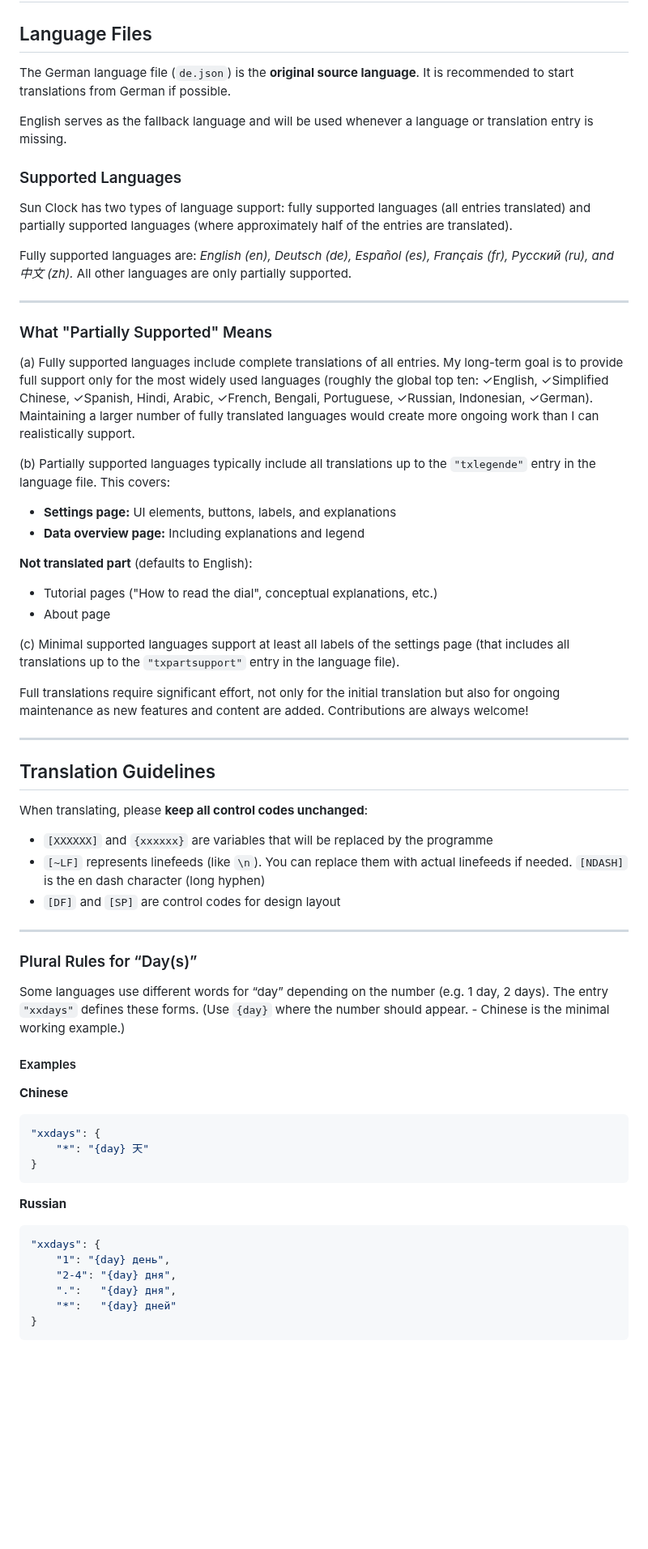
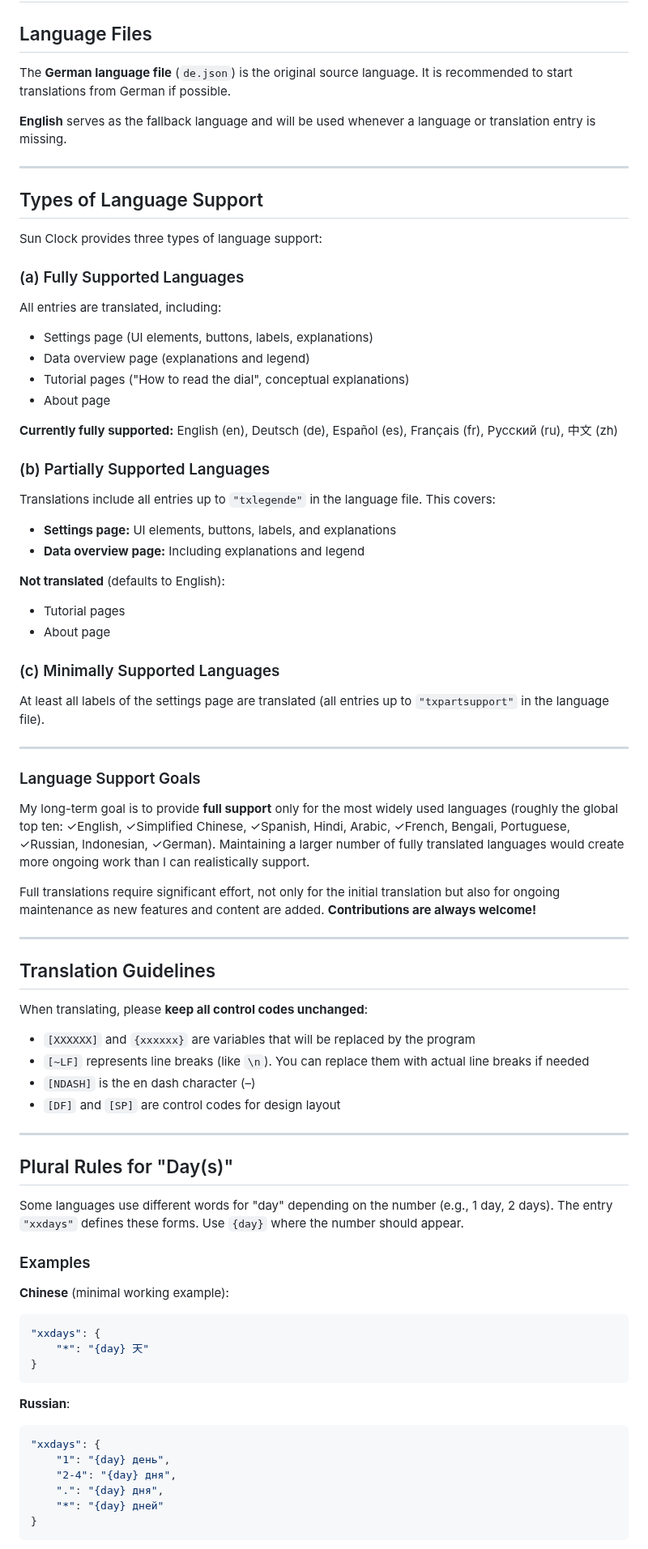
Before and after one commit to gaxmann/suhr, a Markdown page: lang/README.md, the part around one of its changes. Shown at 81% size. GitHub-like rendering; blank space fills up the shorter version.

````diff
--- a/lang/README.md
+++ b/lang/README.md
@@ -2,34 +2,44 @@
 
 ## Language Files
 
-The German language file (`de.json`) is the **original source language**. It is recommended to start translations from German if possible.
+The **German language file** (`de.json`) is the original source language. It is recommended to start translations from German if possible.
 
-English serves as the fallback language and will be used whenever a language or translation entry is missing.
-
-### Supported Languages
-
-Sun Clock has two types of language support: fully supported languages (all entries translated) and partially supported languages (where approximately half of the entries are translated).
-
-Fully supported languages are: *English (en), Deutsch (de), Español (es), Français (fr), Русский (ru), and 中文 (zh).* All other languages are only partially supported.
+**English** serves as the fallback language and will be used whenever a language or translation entry is missing.
 
 ---
 
-### What "Partially Supported" Means
+## Types of Language Support
 
-(a) Fully supported languages include complete translations of all entries. My long-term goal is to provide full support only for the most widely used languages (roughly the global top ten: ✓English, ✓Simplified Chinese, ✓Spanish, Hindi, Arabic, ✓French, Bengali, Portuguese, ✓Russian, Indonesian, ✓German). Maintaining a larger number of fully translated languages would create more ongoing work than I can realistically support.
+Sun Clock provides three types of language support:
 
-(b) Partially supported languages typically include all translations up to the `"txlegende"` entry in the language file. This covers:
+### (a) Fully Supported Languages
+All entries are translated, including:
+- Settings page (UI elements, buttons, labels, explanations)
+- Data overview page (explanations and legend)
+- Tutorial pages ("How to read the dial", conceptual explanations)
+- About page
 
+**Currently fully supported:** English (en), Deutsch (de), Español (es), Français (fr), Русский (ru), 中文 (zh)
+
+### (b) Partially Supported Languages
+Translations include all entries up to `"txlegende"` in the language file. This covers:
 - **Settings page:** UI elements, buttons, labels, and explanations
 - **Data overview page:** Including explanations and legend
 
-**Not translated part** (defaults to English):
-- Tutorial pages ("How to read the dial", conceptual explanations, etc.)
+**Not translated** (defaults to English):
+- Tutorial pages
 - About page
 
-(c) Minimal supported languages support at least all labels of the settings page (that includes all translations up to the `"txpartsupport"` entry in the language file).
+### (c) Minimally Supported Languages
+At least all labels of the settings page are translated (all entries up to `"txpartsupport"` in the language file).
 
-Full translations require significant effort, not only for the initial translation but also for ongoing maintenance as new features and content are added. Contributions are always welcome!
+---
+
+### Language Support Goals
+
+My long-term goal is to provide **full support** only for the most widely used languages (roughly the global top ten: ✓English, ✓Simplified Chinese, ✓Spanish, Hindi, Arabic, ✓French, Bengali, Portuguese, ✓Russian, Indonesian, ✓German). Maintaining a larger number of fully translated languages would create more ongoing work than I can realistically support.
+
+Full translations require significant effort, not only for the initial translation but also for ongoing maintenance as new features and content are added. **Contributions are always welcome!**
 
 ---
 
@@ -37,31 +47,32 @@ Full translations require significant effort, not only for the initial translati
 
 When translating, please **keep all control codes unchanged**:
 
-- `[XXXXXX]` and `{xxxxxx}` are variables that will be replaced by the programme
-- `[~LF]` represents linefeeds (like `\n`). You can replace them with actual linefeeds if needed. `[NDASH]` is the en dash character (long hyphen)
+- `[XXXXXX]` and `{xxxxxx}` are variables that will be replaced by the program
+- `[~LF]` represents line breaks (like `\n`). You can replace them with actual line breaks if needed
+- `[NDASH]` is the en dash character (–)
 - `[DF]` and `[SP]` are control codes for design layout
 
 ---
 
-### Plural Rules for “Day(s)”
+## Plural Rules for "Day(s)"
 
-Some languages use different words for “day” depending on the number (e.g. 1 day, 2 days). The entry `"xxdays"` defines these forms. (Use `{day}` where the number should appear. - Chinese is the minimal working example.)
+Some languages use different words for "day" depending on the number (e.g., 1 day, 2 days). The entry `"xxdays"` defines these forms. Use `{day}` where the number should appear.
 
-#### Examples
+### Examples
 
-**Chinese**
+**Chinese** (minimal working example):
 ```json
 "xxdays": {
     "*": "{day} 天"
 }
 ```
 
-**Russian**
+**Russian**:
 ```json
 "xxdays": {
     "1": "{day} день",
     "2-4": "{day} дня",
-    ".":   "{day} дня",
-    "*":   "{day} дней"
+    ".": "{day} дня",
+    "*": "{day} дней"
 }
 ```
````
Also changed, not shown: other parts of lang/README.md (+48 -40 lines).
